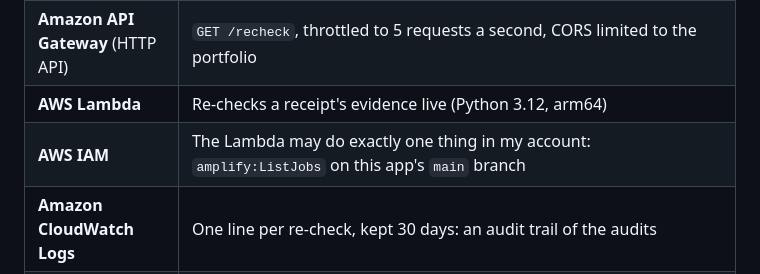
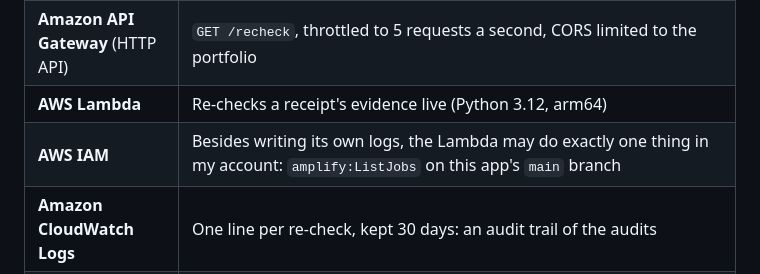
Before and after one commit to MdIbuA/ibu-receipts, a Markdown page: PROJECT_WRITEUP.md, the part around the change. GitHub-like rendering.

```diff
--- a/PROJECT_WRITEUP.md
+++ b/PROJECT_WRITEUP.md
@@ -72,7 +72,7 @@ A receipt that only links to evidence still asks you to click and trust. So I ad
 | **AWS Amplify Hosting** | CI/CD from GitHub (push → build → deploy) and HTTPS hosting on Amplify's CDN. Build variables (`AWS_APP_ID`, `AWS_BRANCH`, `AWS_JOB_ID`, `AWS_COMMIT_ID`) write the site's own receipt; the `VERIFY_URL` environment variable wires in the re-check API; `customHttp.yml` adds the security headers. |
 | **Amazon API Gateway** (HTTP API) | `GET /recheck`, throttled to 5 requests a second, CORS limited to the portfolio |
 | **AWS Lambda** | Re-checks a receipt's evidence live (Python 3.12, arm64) |
-| **AWS IAM** | The Lambda may do exactly one thing in my account: `amplify:ListJobs` on this app's `main` branch |
+| **AWS IAM** | Besides writing its own logs, the Lambda may do exactly one thing in my account: `amplify:ListJobs` on this app's `main` branch |
 | **Amazon CloudWatch Logs** | One line per re-check, kept 30 days: an audit trail of the audits |
 | **AWS Budgets** | A $5/month cost alarm, set up first |
 
```
Also changed, not shown: AWS.md (+2 -2 lines), README.md (+1 -1 lines), docs/screenshots/08-live-desktop-hero.png, docs/screenshots/15-live-site-receipt.png, docs/screenshots/20-recheck-in-action.png (added), docs/screenshots/21-site-recheck-aws.png (added), 1 other file.
